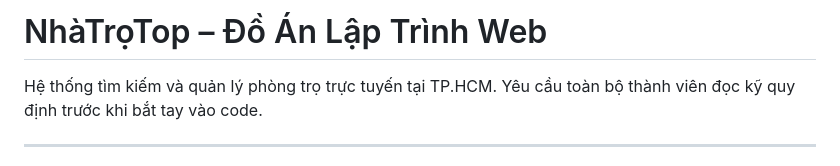
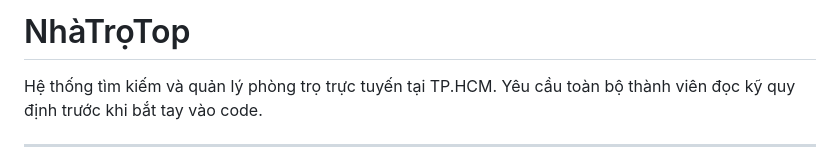
Before and after one commit to phamsynguyen9a2-tech/eliteliving, a Markdown page: README.md, the part around the change. Drawn GitHub-style.

```diff
--- a/README.md
+++ b/README.md
@@ -1,4 +1,4 @@
-# NhàTrọTop – Đồ Án Lập Trình Web
+# NhàTrọTop
 
 Hệ thống tìm kiếm và quản lý phòng trọ trực tuyến tại TP.HCM. Yêu cầu toàn bộ thành viên đọc kỹ quy định trước khi bắt tay vào code.
 
```
